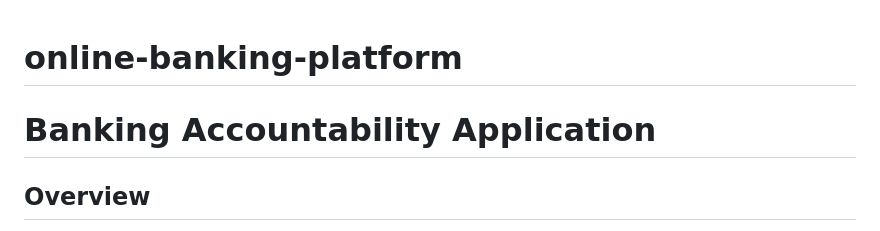
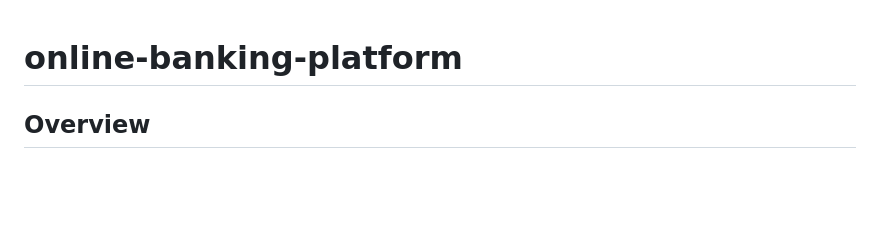
Before and after one commit to Hridaydeep/online-banking-platform, a Markdown page: README.md, the part around the change. Drawn GitHub-style; blank space fills up the shorter version.

```diff
--- a/README.md
+++ b/README.md
@@ -1,5 +1,4 @@
 # online-banking-platform
-# Banking Accountability Application
 
 ## Overview
 
```
